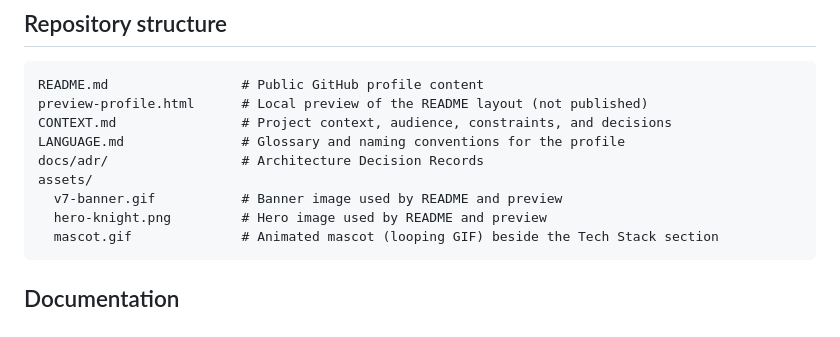
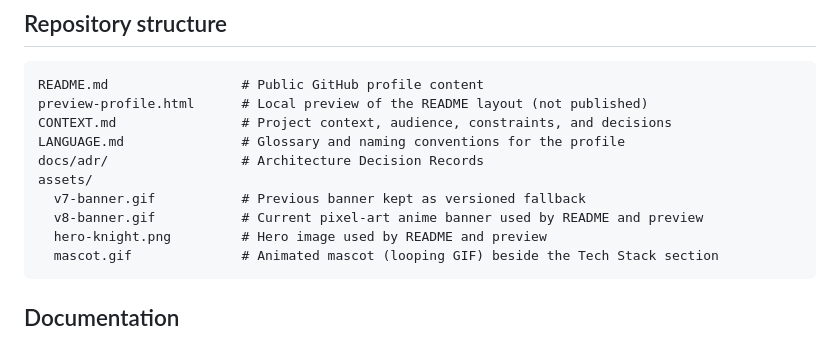
Before and after one commit to Aafff623/Aafff623, a Markdown page: CLAUDE.md, the part around the change. Drawn GitHub-style.

````diff
--- a/CLAUDE.md
+++ b/CLAUDE.md
@@ -36,7 +36,8 @@ CONTEXT.md                # Project context, audience, constraints, and decision
 LANGUAGE.md               # Glossary and naming conventions for the profile
 docs/adr/                 # Architecture Decision Records
 assets/
-  v7-banner.gif           # Banner image used by README and preview
+  v7-banner.gif           # Previous banner kept as versioned fallback
+  v8-banner.gif           # Current pixel-art anime banner used by README and preview
   hero-knight.png         # Hero image used by README and preview
   mascot.gif              # Animated mascot (looping GIF) beside the Tech Stack section
 ```
````
Also changed, not shown: CONTEXT.md (+2 -1 lines), README.md (+1 -1 lines), assets/v8-banner.gif (added), 1 other file.
